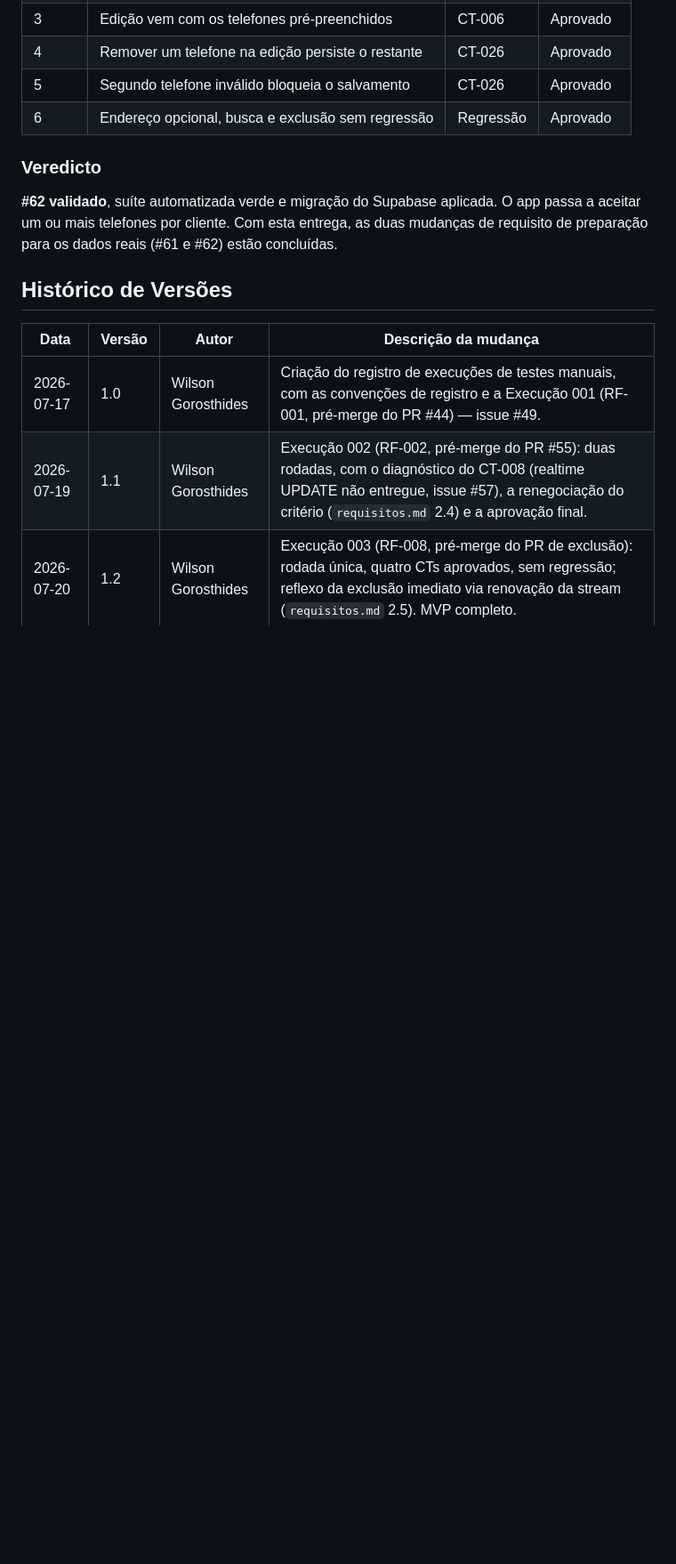
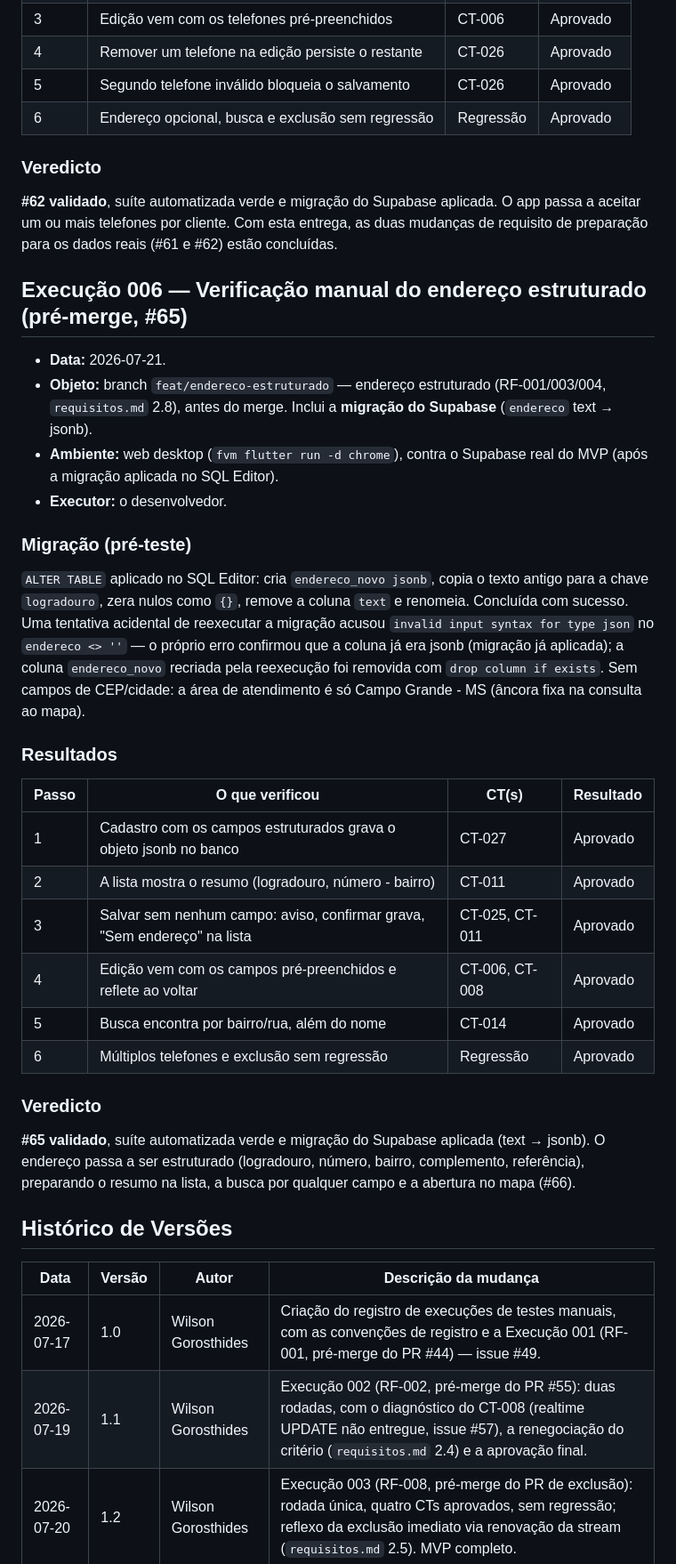
Before and after one commit to WilsonGorosthides/sgc_msclean, a Markdown page: docs/execucoes-de-testes-manuais.md, the part around one of its changes. Shown at 89% size. Drawn GitHub-style; blank space fills up the shorter version.

Commit message:
docs: registra a execucao 006 (endereco estruturado, #65)
Rodada unica no gate do desenvolvedor, com a migracao do Supabase
(endereco text -> jsonb) e a nota da reexecucao acidental que confirmou a
coluna ja migrada. CT-027/CT-011/CT-025/CT-006/CT-008/CT-014 aprovados, sem
regressao em telefones e exclusao.

Co-Authored-By: Claude Opus 4.8 <noreply@anthropic.com>

```diff
--- a/docs/execucoes-de-testes-manuais.md
+++ b/docs/execucoes-de-testes-manuais.md
@@ -249,6 +249,45 @@ app passa a aceitar um ou mais telefones por cliente. Com esta entrega, as duas
 mudanças de requisito de preparação para os dados reais (#61 e #62) estão
 concluídas.
 
+## Execução 006 — Verificação manual do endereço estruturado (pré-merge, #65)
+
+- **Data:** 2026-07-21.
+- **Objeto:** branch `feat/endereco-estruturado` — endereço estruturado
+  (RF-001/003/004, `requisitos.md` 2.8), antes do merge. Inclui a **migração do
+  Supabase** (`endereco` text → jsonb).
+- **Ambiente:** web desktop (`fvm flutter run -d chrome`), contra o Supabase
+  real do MVP (após a migração aplicada no SQL Editor).
+- **Executor:** o desenvolvedor.
+
+### Migração (pré-teste)
+
+`ALTER TABLE` aplicado no SQL Editor: cria `endereco_novo jsonb`, copia o texto
+antigo para a chave `logradouro`, zera nulos como `{}`, remove a coluna `text`
+e renomeia. Concluída com sucesso. Uma tentativa acidental de reexecutar a
+migração acusou `invalid input syntax for type json` no `endereco <> ''` — o
+próprio erro confirmou que a coluna já era jsonb (migração já aplicada); a
+coluna `endereco_novo` recriada pela reexecução foi removida com
+`drop column if exists`. Sem campos de CEP/cidade: a área de atendimento é só
+Campo Grande - MS (âncora fixa na consulta ao mapa).
+
+### Resultados
+
+| Passo | O que verificou | CT(s) | Resultado |
+|---|---|---|---|
+| 1 | Cadastro com os campos estruturados grava o objeto jsonb no banco | CT-027 | Aprovado |
+| 2 | A lista mostra o resumo (logradouro, número - bairro) | CT-011 | Aprovado |
+| 3 | Salvar sem nenhum campo: aviso, confirmar grava, "Sem endereço" na lista | CT-025, CT-011 | Aprovado |
+| 4 | Edição vem com os campos pré-preenchidos e reflete ao voltar | CT-006, CT-008 | Aprovado |
+| 5 | Busca encontra por bairro/rua, além do nome | CT-014 | Aprovado |
+| 6 | Múltiplos telefones e exclusão sem regressão | Regressão | Aprovado |
+
+### Veredicto
+
+**#65 validado**, suíte automatizada verde e migração do Supabase aplicada
+(text → jsonb). O endereço passa a ser estruturado (logradouro, número, bairro,
+complemento, referência), preparando o resumo na lista, a busca por qualquer
+campo e a abertura no mapa (#66).
+
 ## Histórico de Versões
 
 | Data | Versão | Autor | Descrição da mudança |
```
Also changed, not shown: other parts of docs/execucoes-de-testes-manuais.md (+1 -0 lines).
